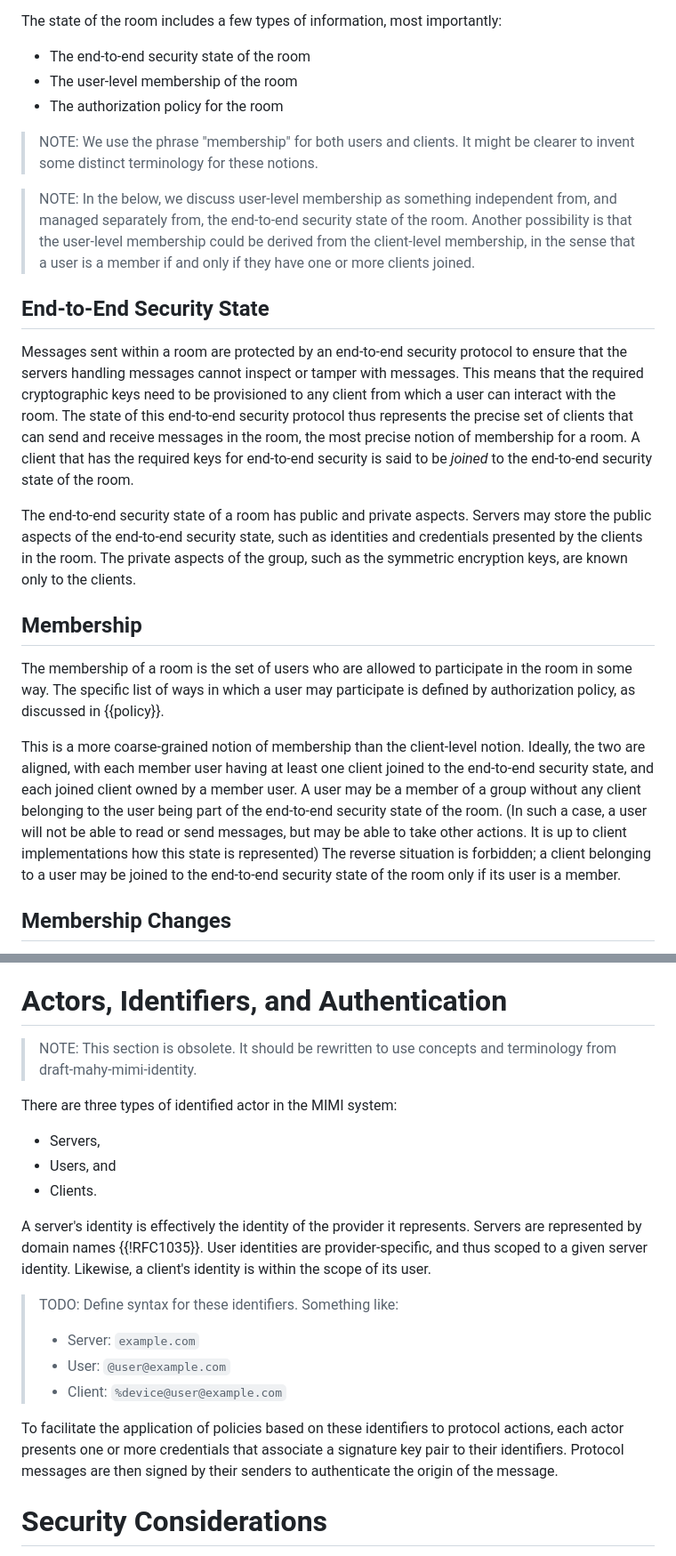
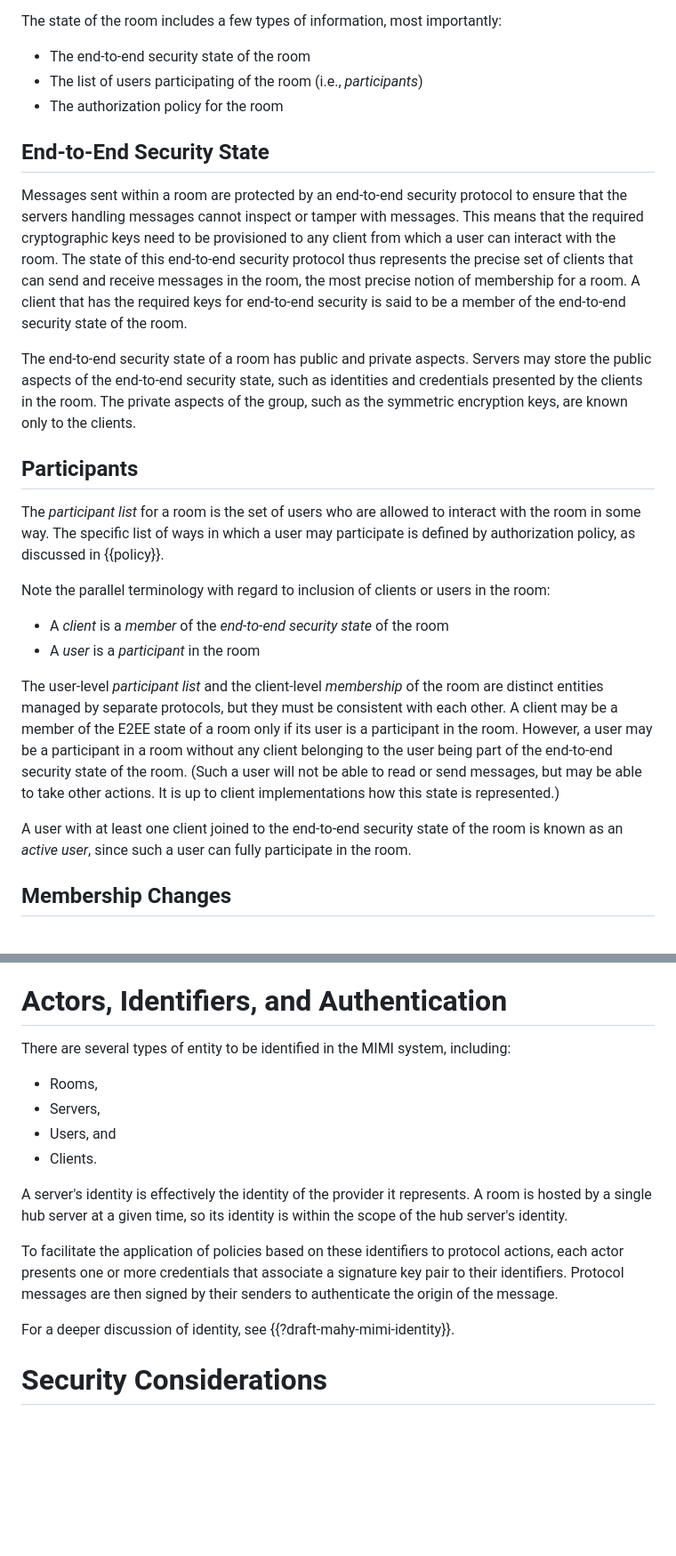
Before and after one commit to ietf-wg-mimi/mimi-arch, a Markdown page: draft-barnes-mimi-arch.md, 2 parts joined by grey strips. Shown: that part at 89% size. Drawn GitHub-style; blank space fills up the shorter version.

Commit message:
Updates pre-adoption-call

```diff
--- a/draft-barnes-mimi-arch.md
+++ b/draft-barnes-mimi-arch.md
@@ -132,17 +134,8 @@ the scope of MIMI.  The hub server establishes the initial state of the room.
 The state of the room includes a few types of information, most importantly:
 
 * The end-to-end security state of the room
-* The user-level membership of the room
+* The list of users participating of the room (i.e., _participants_)
 * The authorization policy for the room
-
-> NOTE: We use the phrase "membership" for both users and clients.  It might be
-> clearer to invent some distinct terminology for these notions.
-
-> NOTE: In the below, we discuss user-level membership as something independent
-> from, and managed separately from, the end-to-end security state of the room.
-> Another possibility is that the user-level membership could be derived from
-> the client-level membership, in the sense that a user is a member if and only
-> if they have one or more clients joined.
 
 ## End-to-End Security State
 
@@ -153,7 +146,7 @@ provisioned to any client from which a user can interact with the room.  The
 state of this end-to-end security protocol thus represents the precise set of
 clients that can send and receive messages in the room, the most precise notion
 of membership for a room.  A client that has the required keys for end-to-end
-security is said to be _joined_ to the end-to-end security state of the room.
+security is said to be a member of the end-to-end security state of the room.
 
 The end-to-end security state of a room has public and private aspects.  Servers
 may store the public aspects of the end-to-end security state, such as
@@ -161,22 +154,30 @@ identities and credentials presented by the clients in the room.  The private
 aspects of the group, such as the symmetric encryption keys, are known only to
 the clients.
 
-## Membership
+## Participants
 
-The membership of a room is the set of users who are allowed to participate in
-the room in some way.  The specific list of ways in which a user may
+The _participant list_ for a room is the set of users who are allowed to interact
+with the room in some way.  The specific list of ways in which a user may
 participate is defined by authorization policy, as discussed in {{policy}}.
 
-This is a more coarse-grained notion of membership than the client-level notion.
-Ideally, the two are aligned, with each member user having at least one client
-joined to the end-to-end security state, and each joined client owned by a
-member user.  A user may be a member of a group without any client belonging to
-the user being part of the end-to-end security state of the room.  (In such a
-case, a user will not be able to read or send messages, but may be able to take
-other actions.  It is up to client implementations how this state is
-represented) The reverse situation is forbidden; a client belonging to a user
-may be joined to the end-to-end security state of the room only if its user is a
-member.
+Note the parallel terminology with regard to inclusion of clients or users in
+the room:
+
+* A *client* is a *member* of the *end-to-end security state* of the room
+* A *user* is a *participant* in the room
+
+The user-level _participant list_ and the client-level _membership_ of the room
+are distinct entities managed by separate protocols, but they must be consistent
+with each other.  A client may be a member of the E2EE state of a room only if
+its user is a participant in the room.  However, a user may be a participant in
+a room without any client belonging to the user being part of the end-to-end
+security state of the room.  (Such a user will not be able to read or send
+messages, but may be able to take other actions.  It is up to client
+implementations how this state is represented.)
+
+A user with at least one client joined to the end-to-end security state of the
+room is known as an _active user_, since such a user can fully participate in
+the room.
 
 ## Membership Changes
 
@@ -333,30 +334,23 @@ to facilitate delivery to the clients participating in a room.
 
 # Actors, Identifiers, and Authentication
 
-> NOTE: This section is obsolete.  It should be rewritten to use concepts and
-> terminology from draft-mahy-mimi-identity.
+There are several types of entity to be identified in the MIMI system, including:
 
-There are three types of identified actor in the MIMI system:
-
+* Rooms,
 * Servers,
 * Users, and
 * Clients.
 
 A server's identity is effectively the identity of the provider it represents.
-Servers are represented by domain names {{!RFC1035}}.  User identities are
-provider-specific, and thus scoped to a given server identity.  Likewise, a
-client's identity is within the scope of its user.
-
-> TODO: Define syntax for these identifiers. Something like:
->
-> * Server: `example.com`
-> * User: `@user@example.com`
-> * Client: `%device@user@example.com`
+A room is hosted by a single hub server at a given time, so its identity is
+within the scope of the hub server's identity.
 
 To facilitate the application of policies based on these identifiers to protocol
 actions, each actor presents one or more credentials that associate a signature
 key pair to their identifiers.  Protocol messages are then signed by their
 senders to authenticate the origin of the message.
+
+For a deeper discussion of identity, see {{?draft-mahy-mimi-identity}}.
 
 # Security Considerations
 
```
Also changed, not shown: other parts of draft-barnes-mimi-arch.md (+2 -0 lines).
